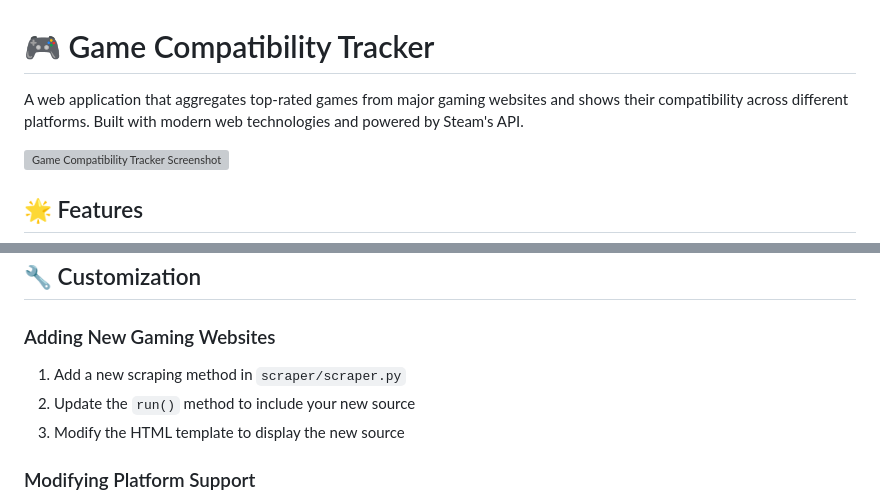
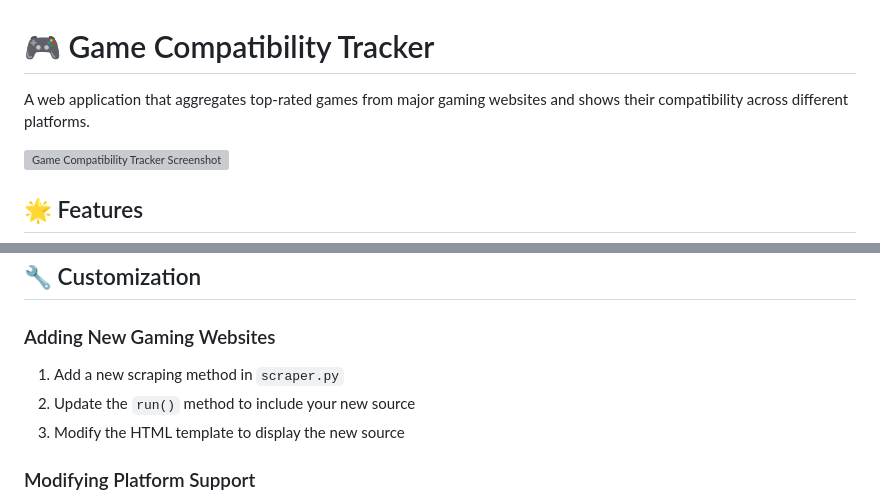
Before and after one commit to gruberb/game-compatibility-tracker, a Markdown page: README.md, 2 parts joined by grey strips. Drawn GitHub-style; grey boxes are pictures that could not be loaded.

Commit message:
fix: wording

```diff
--- a/README.md
+++ b/README.md
@@ -1,6 +1,6 @@
 # 🎮 Game Compatibility Tracker
 
-A web application that aggregates top-rated games from major gaming websites and shows their compatibility across different platforms. Built with modern web technologies and powered by Steam's API.
+A web application that aggregates top-rated games from major gaming websites and shows their compatibility across different platforms.
 
 ![Game Compatibility Tracker Screenshot](docs/images/screenshot.png)
 
@@ -102,7 +102,7 @@ game_compatibility_tracker/
 
 ### Adding New Gaming Websites
 
-1. Add a new scraping method in `scraper/scraper.py`
+1. Add a new scraping method in `scraper.py`
 2. Update the `run()` method to include your new source
 3. Modify the HTML template to display the new source
 
```
